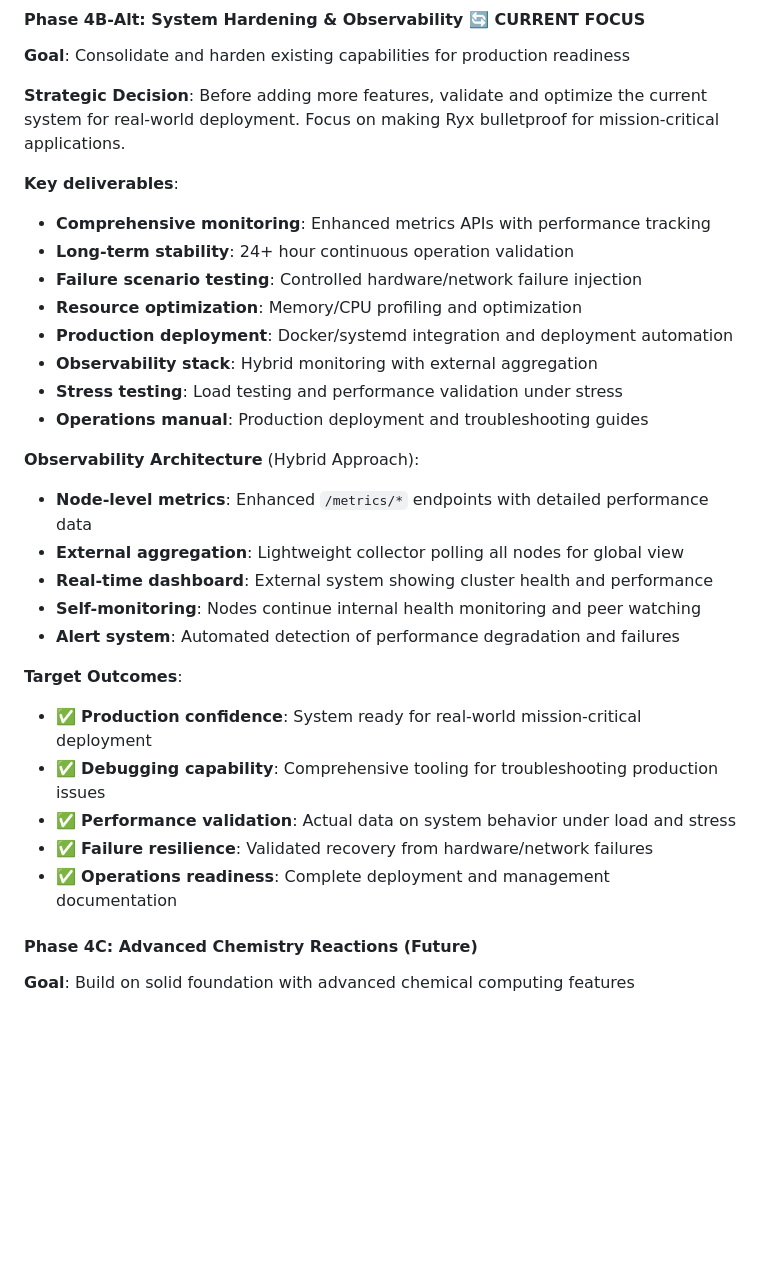
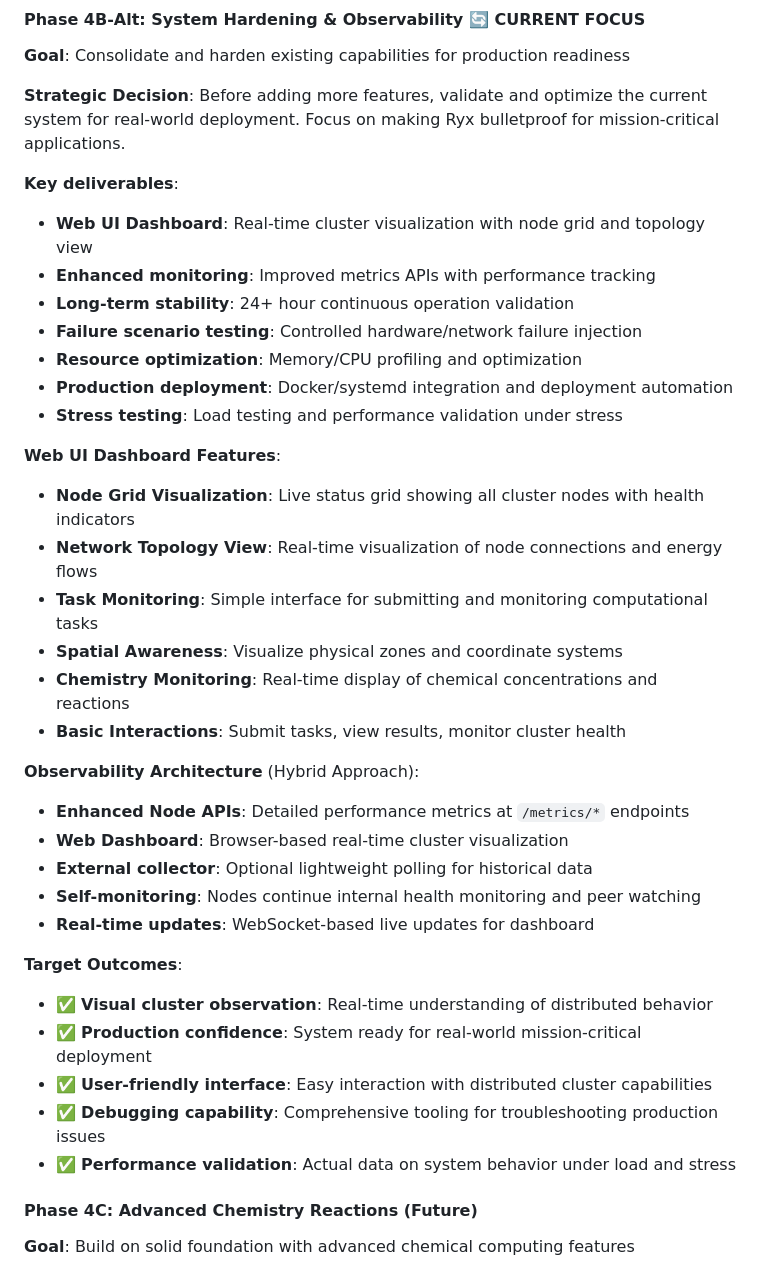
Before and after one commit to BasicAcid/ryx, a Markdown page: ROADMAP.md, the part around one of its changes. Rendered like a GitHub page; blank space fills up the shorter version.

```diff
--- a/ROADMAP.md
+++ b/ROADMAP.md
@@ -371,28 +377,35 @@ Spatial awareness ensures rear systems continue operation despite front damage
 **Strategic Decision**: Before adding more features, validate and optimize the current system for real-world deployment. Focus on making Ryx bulletproof for mission-critical applications.
 
 **Key deliverables**:
-- **Comprehensive monitoring**: Enhanced metrics APIs with performance tracking
+- **Web UI Dashboard**: Real-time cluster visualization with node grid and topology view
+- **Enhanced monitoring**: Improved metrics APIs with performance tracking
 - **Long-term stability**: 24+ hour continuous operation validation
 - **Failure scenario testing**: Controlled hardware/network failure injection
 - **Resource optimization**: Memory/CPU profiling and optimization
 - **Production deployment**: Docker/systemd integration and deployment automation
-- **Observability stack**: Hybrid monitoring with external aggregation
 - **Stress testing**: Load testing and performance validation under stress
-- **Operations manual**: Production deployment and troubleshooting guides
+
+**Web UI Dashboard Features**:
+- **Node Grid Visualization**: Live status grid showing all cluster nodes with health indicators
+- **Network Topology View**: Real-time visualization of node connections and energy flows
+- **Task Monitoring**: Simple interface for submitting and monitoring computational tasks
+- **Spatial Awareness**: Visualize physical zones and coordinate systems
+- **Chemistry Monitoring**: Real-time display of chemical concentrations and reactions
+- **Basic Interactions**: Submit tasks, view results, monitor cluster health
 
 **Observability Architecture** (Hybrid Approach):
-- **Node-level metrics**: Enhanced `/metrics/*` endpoints with detailed performance data
-- **External aggregation**: Lightweight collector polling all nodes for global view
-- **Real-time dashboard**: External system showing cluster health and performance
+- **Enhanced Node APIs**: Detailed performance metrics at `/metrics/*` endpoints
+- **Web Dashboard**: Browser-based real-time cluster visualization
+- **External collector**: Optional lightweight polling for historical data
 - **Self-monitoring**: Nodes continue internal health monitoring and peer watching
-- **Alert system**: Automated detection of performance degradation and failures
+- **Real-time updates**: WebSocket-based live updates for dashboard
 
 **Target Outcomes**:
+- ✅ **Visual cluster observation**: Real-time understanding of distributed behavior
 - ✅ **Production confidence**: System ready for real-world mission-critical deployment
+- ✅ **User-friendly interface**: Easy interaction with distributed cluster capabilities
 - ✅ **Debugging capability**: Comprehensive tooling for troubleshooting production issues
 - ✅ **Performance validation**: Actual data on system behavior under load and stress
-- ✅ **Failure resilience**: Validated recovery from hardware/network failures
-- ✅ **Operations readiness**: Complete deployment and management documentation
 
 #### Phase 4C: Advanced Chemistry Reactions (Future)
 **Goal**: Build on solid foundation with advanced chemical computing features
```
Also changed, not shown: other parts of ROADMAP.md (+53 -42 lines).
